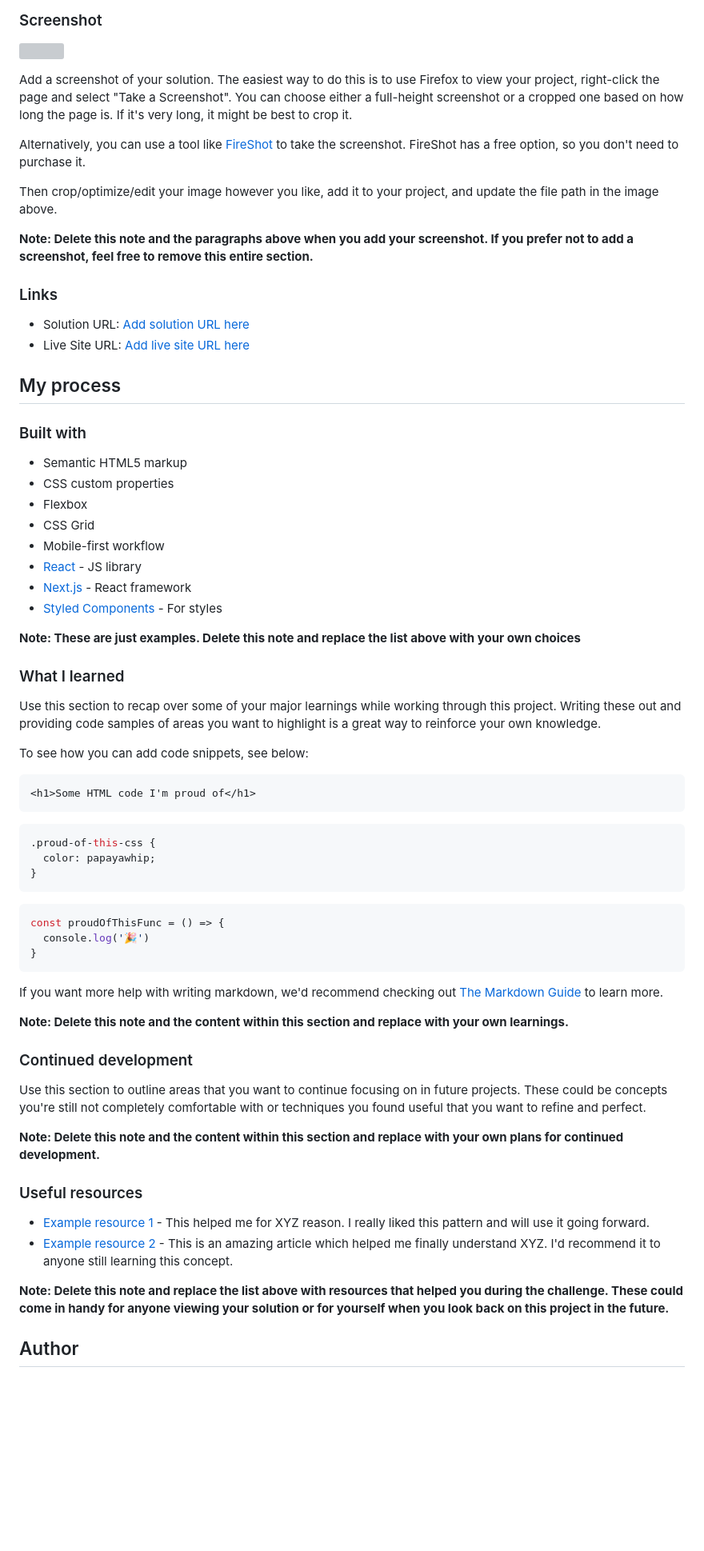
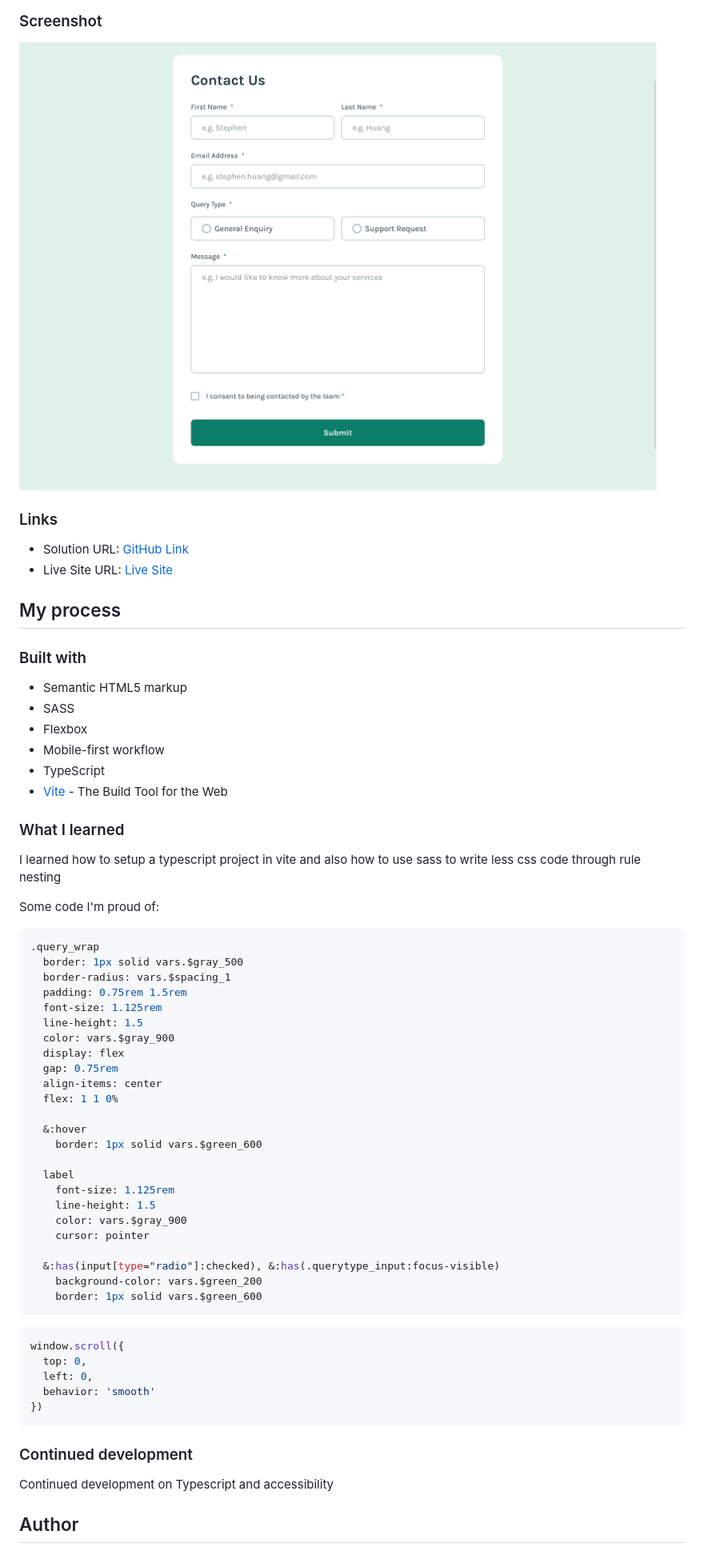
Before and after one commit to Achigyus/contact-form-main, a Markdown page: README.md, the part around the change printed below. Shown: that part at 80% size. GitHub-like rendering; pictures changed too: screenshot.png (added); blank space fills up the shorter version; grey boxes are pictures that could not be loaded.

Commit message:
done desktop styles, finished project

````diff
--- a/README.md
+++ b/README.md
@@ -37,70 +35,66 @@ Users should be able to:
 
 ![](./screenshot.png)
 
-Add a screenshot of your solution. The easiest way to do this is to use Firefox to view your project, right-click the page and select "Take a Screenshot". You can choose either a full-height screenshot or a cropped one based on how long the page is. If it's very long, it might be best to crop it.
-
-Alternatively, you can use a tool like [FireShot](https://getfireshot.com/) to take the screenshot. FireShot has a free option, so you don't need to purchase it.
-
-Then crop/optimize/edit your image however you like, add it to your project, and update the file path in the image above.
-
-**Note: Delete this note and the paragraphs above when you add your screenshot. If you prefer not to add a screenshot, feel free to remove this entire section.**
-
 ### Links
 
-- Solution URL: [Add solution URL here](https://your-solution-url.com)
-- Live Site URL: [Add live site URL here](https://your-live-site-url.com)
+- Solution URL: [GitHub Link](https://github.com/Achigyus/contact-form-main)
+- Live Site URL: [Live Site](https://contact-form-achigyus.netlify.app/)
 
 ## My process
 
 ### Built with
 
 - Semantic HTML5 markup
-- CSS custom properties
+- SASS
 - Flexbox
-- CSS Grid
 - Mobile-first workflow
-- [React](https://reactjs.org/) - JS library
-- [Next.js](https://nextjs.org/) - React framework
-- [Styled Components](https://styled-components.com/) - For styles
-
-**Note: These are just examples. Delete this note and replace the list above with your own choices**
+- TypeScript
+- [Vite](https://vite.dev/) - The Build Tool for the Web
 
 ### What I learned
 
-Use this section to recap over some of your major learnings while working through this project. Writing these out and providing code samples of areas you want to highlight is a great way to reinforce your own knowledge.
+I learned how to setup a typescript project in vite and also how to use sass to write less css code through rule nesting
 
-To see how you can add code snippets, see below:
+Some code I'm proud of:
 
-```html
-<h1>Some HTML code I'm proud of</h1>
-```
 ```css
-.proud-of-this-css {
-  color: papayawhip;
-}
-```
-```js
-const proudOfThisFunc = () => {
-  console.log('🎉')
-}
+.query_wrap
+  border: 1px solid vars.$gray_500
+  border-radius: vars.$spacing_1
+  padding: 0.75rem 1.5rem
+  font-size: 1.125rem
+  line-height: 1.5
+  color: vars.$gray_900
+  display: flex
+  gap: 0.75rem
+  align-items: center
+  flex: 1 1 0%
+
+  &:hover
+    border: 1px solid vars.$green_600
+
+  label
+    font-size: 1.125rem
+    line-height: 1.5
+    color: vars.$gray_900
+    cursor: pointer
+
+  &:has(input[type="radio"]:checked), &:has(.querytype_input:focus-visible)
+    background-color: vars.$green_200
+    border: 1px solid vars.$green_600
 ```
 
-If you want more help with writing markdown, we'd recommend checking out [The Markdown Guide](https://www.markdownguide.org/) to learn more.
-
-**Note: Delete this note and the content within this section and replace with your own learnings.**
+```js
+window.scroll({
+  top: 0,
+  left: 0,
+  behavior: 'smooth'
+})
+```
 
 ### Continued development
 
-Use this section to outline areas that you want to continue focusing on in future projects. These could be concepts you're still not completely comfortable with or techniques you found useful that you want to refine and perfect.
-
-**Note: Delete this note and the content within this section and replace with your own plans for continued development.**
-
-### Useful resources
-
-- [Example resource 1](https://www.example.com) - This helped me for XYZ reason. I really liked this pattern and will use it going forward.
-- [Example resource 2](https://www.example.com) - This is an amazing article which helped me finally understand XYZ. I'd recommend it to anyone still learning this concept.
-
-**Note: Delete this note and replace the list above with resources that helped you during the challenge. These could come in handy for anyone viewing your solution or for yourself when you look back on this project in the future.**
+Continued development on Typescript and accessibility
 
 ## Author
 
````
Also changed, not shown: other parts of README.md (+2 -13 lines), 4 other files.
